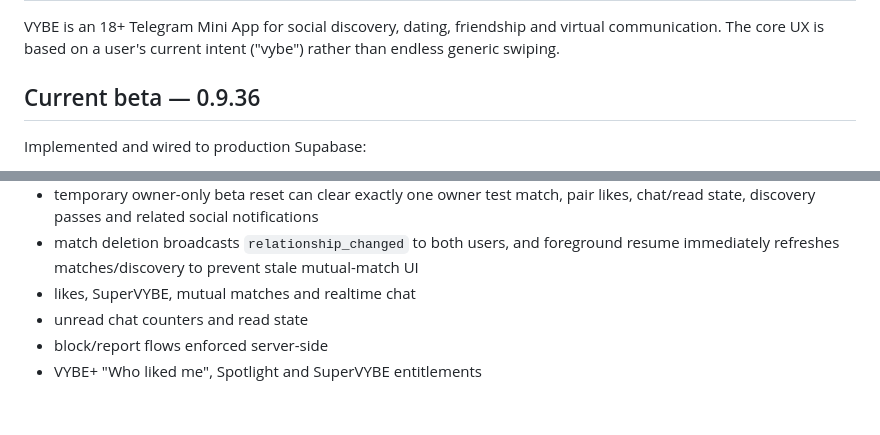
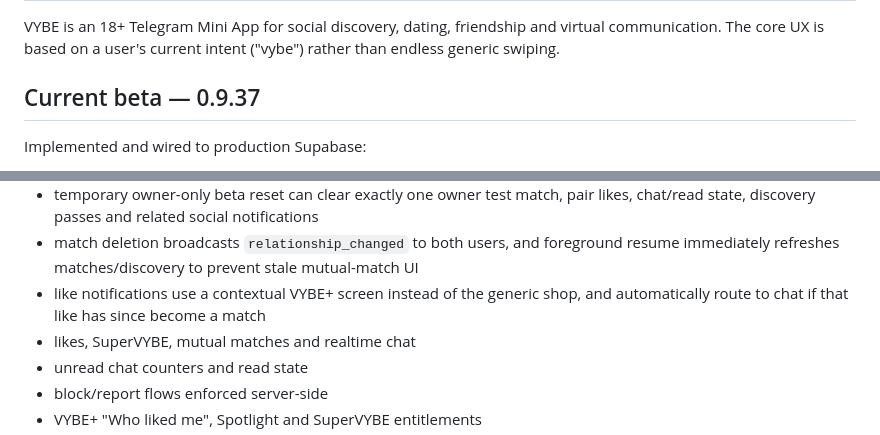
Before and after one commit to restsva-ui/vibe-app, a Markdown page: README.md, 2 parts joined by grey strips. Rendered like a GitHub page; blank space fills up the shorter version.

Commit message:
Document VYBE 0.9.37 notification routing

```diff
--- a/README.md
+++ b/README.md
@@ -2,7 +2,7 @@
 
 VYBE is an 18+ Telegram Mini App for social discovery, dating, friendship and virtual communication. The core UX is based on a user's current intent ("vybe") rather than endless generic swiping.
 
-## Current beta — 0.9.36
+## Current beta — 0.9.37
 
 Implemented and wired to production Supabase:
 
@@ -18,6 +18,7 @@ Implemented and wired to production Supabase:
 - new matches sort by match creation time before the first message, typing auto-expires, read receipts are clearer, and a mutual VYBE opens a dedicated chat CTA
 - temporary owner-only beta reset can clear exactly one owner test match, pair likes, chat/read state, discovery passes and related social notifications
 - match deletion broadcasts `relationship_changed` to both users, and foreground resume immediately refreshes matches/discovery to prevent stale mutual-match UI
+- like notifications use a contextual VYBE+ screen instead of the generic shop, and automatically route to chat if that like has since become a match
 - likes, SuperVYBE, mutual matches and realtime chat
 - unread chat counters and read state
 - block/report flows enforced server-side
```
